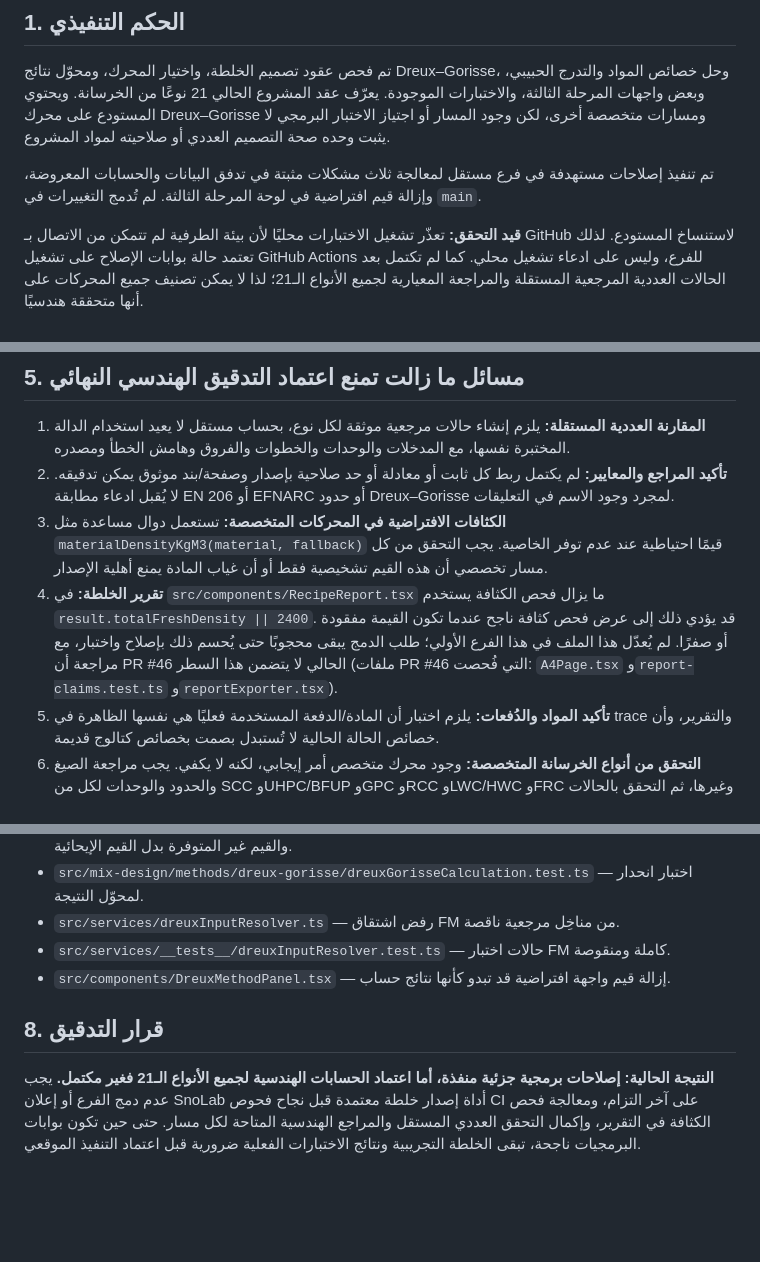
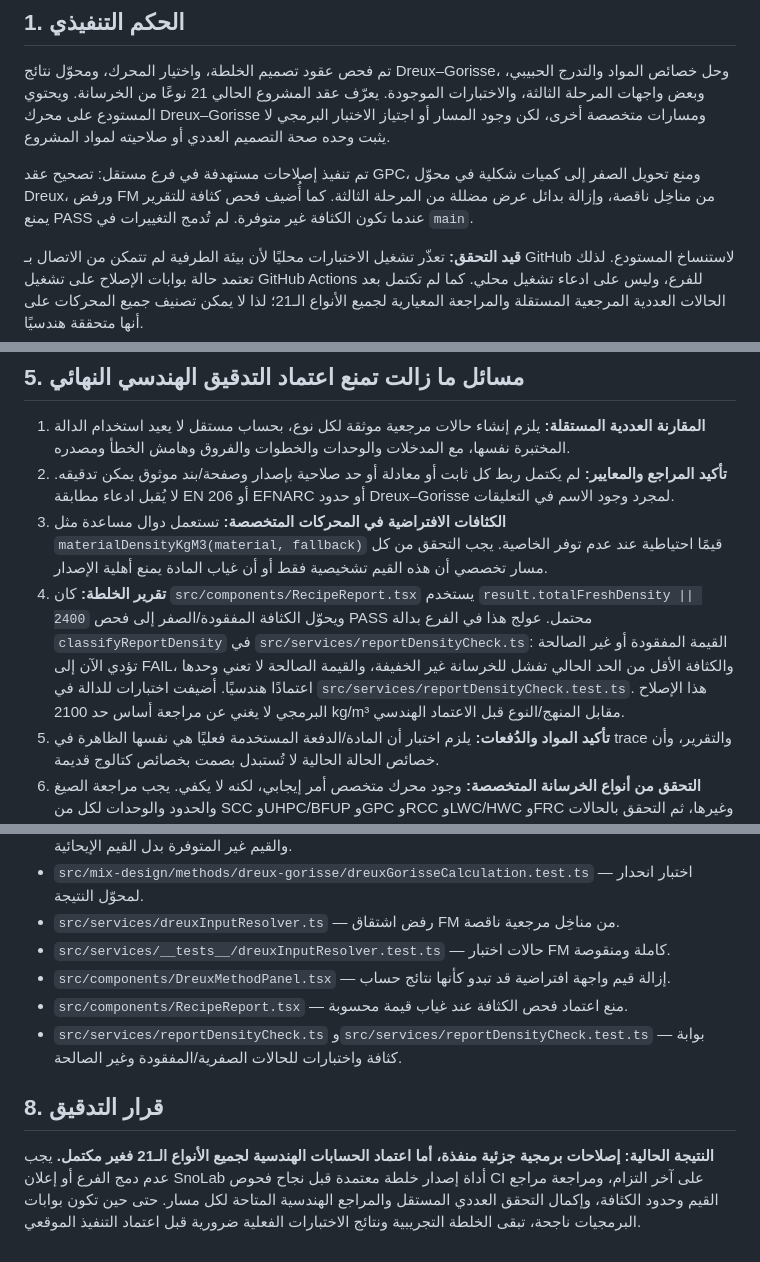
Before and after one commit to snotlex/SnoLab, a Markdown page: docs/STAGE3_ENGINEERING_AUDIT_2026-10-12_AR.md, 3 parts joined by grey strips. Drawn GitHub-style; blank space fills up the shorter version.

Commit message:
docs(audit): update findings after report density gate fix

```diff
--- a/docs/STAGE3_ENGINEERING_AUDIT_2026-10-12_AR.md
+++ b/docs/STAGE3_ENGINEERING_AUDIT_2026-10-12_AR.md
@@ -11,7 +11,7 @@
 
 تم فحص عقود تصميم الخلطة، واختيار المحرك، ومحوّل نتائج Dreux–Gorisse، وحل خصائص المواد والتدرج الحبيبي، وبعض واجهات المرحلة الثالثة، والاختبارات الموجودة. يعرّف عقد المشروع الحالي 21 نوعًا من الخرسانة. ويحتوي المستودع على محرك Dreux–Gorisse ومسارات متخصصة أخرى، لكن وجود المسار أو اجتياز الاختبار البرمجي لا يثبت وحده صحة التصميم العددي أو صلاحيته لمواد المشروع.
 
-تم تنفيذ إصلاحات مستهدفة في فرع مستقل لمعالجة ثلاث مشكلات مثبتة في تدفق البيانات والحسابات المعروضة، وإزالة قيم افتراضية في لوحة المرحلة الثالثة. لم تُدمج التغييرات في `main`.
+تم تنفيذ إصلاحات مستهدفة في فرع مستقل: تصحيح عقد GPC، ومنع تحويل الصفر إلى كميات شكلية في محوّل Dreux، ورفض FM من مناخِل ناقصة، وإزالة بدائل عرض مضللة من المرحلة الثالثة. كما أُضيف فحص كثافة للتقرير يمنع PASS عندما تكون الكثافة غير متوفرة. لم تُدمج التغييرات في `main`.
 
 **قيد التحقق:** تعذّر تشغيل الاختبارات محليًا لأن بيئة الطرفية لم تتمكن من الاتصال بـ GitHub لاستنساخ المستودع. لذلك تعتمد حالة بوابات الإصلاح على تشغيل GitHub Actions للفرع، وليس على ادعاء تشغيل محلي. كما لم تكتمل بعد الحالات العددية المرجعية المستقلة والمراجعة المعيارية لجميع الأنواع الـ21؛ لذا لا يمكن تصنيف جميع المحركات على أنها متحققة هندسيًا.
 
@@ -104,7 +104,7 @@
 1. **المقارنة العددية المستقلة:** يلزم إنشاء حالات مرجعية موثقة لكل نوع، بحساب مستقل لا يعيد استخدام الدالة المختبرة نفسها، مع المدخلات والوحدات والخطوات والفروق وهامش الخطأ ومصدره.
 2. **تأكيد المراجع والمعايير:** لم يكتمل ربط كل ثابت أو معادلة أو حد صلاحية بإصدار وصفحة/بند موثوق يمكن تدقيقه. لا يُقبل ادعاء مطابقة EN 206 أو EFNARC أو حدود Dreux–Gorisse لمجرد وجود الاسم في التعليقات.
 3. **الكثافات الافتراضية في المحركات المتخصصة:** تستعمل دوال مساعدة مثل `materialDensityKgM3(material, fallback)` قيمًا احتياطية عند عدم توفر الخاصية. يجب التحقق من كل مسار تخصصي أن هذه القيم تشخيصية فقط أو أن غياب المادة يمنع أهلية الإصدار.
-4. **تقرير الخلطة:** في `src/components/RecipeReport.tsx` ما يزال فحص الكثافة يستخدم `result.totalFreshDensity || 2400`. قد يؤدي ذلك إلى عرض فحص كثافة ناجح عندما تكون القيمة مفقودة أو صفرًا. لم يُعدّل هذا الملف في هذا الفرع الأولي؛ طلب الدمج يبقى محجوبًا حتى يُحسم ذلك بإصلاح واختبار، مع مراجعة أن PR #46 الحالي لا يتضمن هذا السطر (ملفات PR #46 التي فُحصت: `A4Page.tsx` و`report-claims.test.ts` و`reportExporter.tsx`).
+4. **تقرير الخلطة:** كان `src/components/RecipeReport.tsx` يستخدم `result.totalFreshDensity || 2400` ويحوّل الكثافة المفقودة/الصفر إلى فحص PASS محتمل. عولج هذا في الفرع بدالة `classifyReportDensity` في `src/services/reportDensityCheck.ts`: القيمة المفقودة أو غير الصالحة تؤدي الآن إلى FAIL، والكثافة الأقل من الحد الحالي تفشل للخرسانة غير الخفيفة، والقيمة الصالحة لا تعني وحدها اعتمادًا هندسيًا. أضيفت اختبارات للدالة في `src/services/reportDensityCheck.test.ts`. هذا الإصلاح البرمجي لا يغني عن مراجعة أساس حد 2100 kg/m³ مقابل المنهج/النوع قبل الاعتماد الهندسي.
 5. **تأكيد المواد والدُفعات:** يلزم اختبار أن المادة/الدفعة المستخدمة فعليًا هي نفسها الظاهرة في trace والتقرير، وأن خصائص الحالة الحالية لا تُستبدل بصمت بخصائص كتالوج قديمة.
 6. **التحقق من أنواع الخرسانة المتخصصة:** وجود محرك متخصص أمر إيجابي، لكنه لا يكفي. يجب مراجعة الصيغ والحدود والوحدات لكل من SCC وUHPC/BFUP وGPC وRCC وLWC/HWC وFRC وغيرها، ثم التحقق بالحالات التجريبية.
 
@@ -134,7 +134,9 @@
 - `src/services/dreuxInputResolver.ts` — رفض اشتقاق FM من مناخِل مرجعية ناقصة.
 - `src/services/__tests__/dreuxInputResolver.test.ts` — حالات اختبار FM كاملة ومنقوصة.
 - `src/components/DreuxMethodPanel.tsx` — إزالة قيم واجهة افتراضية قد تبدو كأنها نتائج حساب.
+- `src/components/RecipeReport.tsx` — منع اعتماد فحص الكثافة عند غياب قيمة محسوبة.
+- `src/services/reportDensityCheck.ts` و`src/services/reportDensityCheck.test.ts` — بوابة كثافة واختبارات للحالات الصفرية/المفقودة وغير الصالحة.
 
 ## 8. قرار التدقيق
 
-**النتيجة الحالية: إصلاحات برمجية جزئية منفذة، أما اعتماد الحسابات الهندسية لجميع الأنواع الـ21 فغير مكتمل.** يجب عدم دمج الفرع أو إعلان SnoLab أداة إصدار خلطة معتمدة قبل نجاح فحوص CI على آخر التزام، ومعالجة فحص الكثافة في التقرير، وإكمال التحقق العددي المستقل والمراجع الهندسية المتاحة لكل مسار. حتى حين تكون بوابات البرمجيات ناجحة، تبقى الخلطة التجريبية ونتائج الاختبارات الفعلية ضرورية قبل اعتماد التنفيذ الموقعي.
+**النتيجة الحالية: إصلاحات برمجية جزئية منفذة، أما اعتماد الحسابات الهندسية لجميع الأنواع الـ21 فغير مكتمل.** يجب عدم دمج الفرع أو إعلان SnoLab أداة إصدار خلطة معتمدة قبل نجاح فحوص CI على آخر التزام، ومراجعة مراجع القيم وحدود الكثافة، وإكمال التحقق العددي المستقل والمراجع الهندسية المتاحة لكل مسار. حتى حين تكون بوابات البرمجيات ناجحة، تبقى الخلطة التجريبية ونتائج الاختبارات الفعلية ضرورية قبل اعتماد التنفيذ الموقعي.
```
Also changed, not shown: other parts of docs/STAGE3_ENGINEERING_AUDIT_2026-10-12_AR.md (+1 -1 lines).
